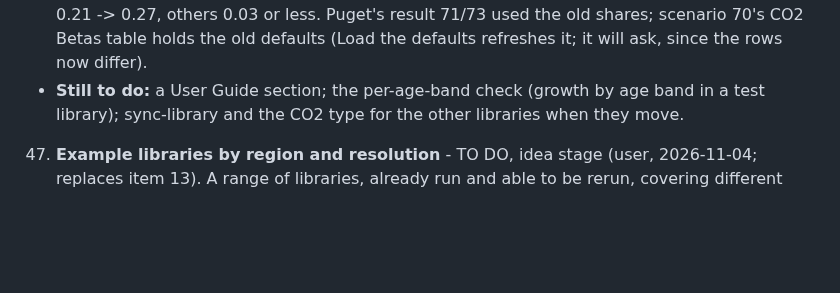
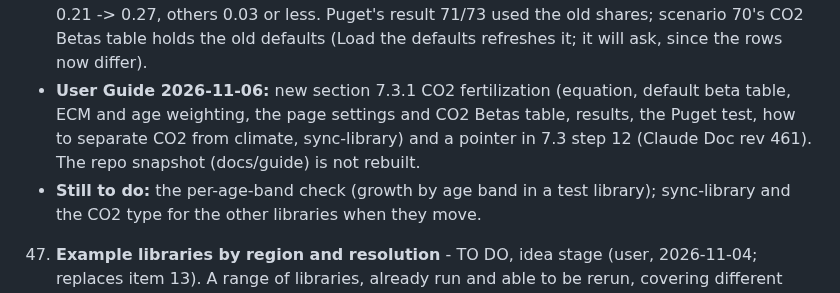
Before and after one commit to bsleeter/lucasCore, a Markdown page: docs/ui-improvements.md, the part around the change. Drawn GitHub-style; blank space fills up the shorter version.

Commit message:
To-do 46: User Guide section 7.3.1 CO2 fertilization
Co-Authored-By: Claude Opus 5.5 <noreply@anthropic.com>

```diff
--- a/docs/ui-improvements.md
+++ b/docs/ui-improvements.md
@@ -179,7 +179,10 @@ Pushed: everything through the v1.1.0 release (2026-11-05: land-use transitions
     genus choices) only for species they lack. Changed: Aspen/Birch 0.59 -> 0.85, Alder/Maple 0.54 -> 0.76, Elm/Ash/Cottonwood
     0.21 -> 0.27, others 0.03 or less. Puget's result 71/73 used the old shares; scenario 70's CO2 Betas table holds the old defaults
     (Load the defaults refreshes it; it will ask, since the rows now differ).
-  - **Still to do:** a User Guide section; the per-age-band check (growth by age band
+  - **User Guide 2026-11-06:** new section 7.3.1 CO2 fertilization (equation, default beta table, ECM and age weighting, the page
+    settings and CO2 Betas table, results, the Puget test, how to separate CO2 from climate, sync-library) and a pointer in 7.3
+    step 12 (Claude Doc rev 461). The repo snapshot (docs/guide) is not rebuilt.
+  - **Still to do:** the per-age-band check (growth by age band
     in a test library); sync-library and the CO2 type for the other libraries when they move.
 
 47. **Example libraries by region and resolution** - TO DO, idea stage (user, 2026-11-04; replaces item 13). A range of libraries, already
```
